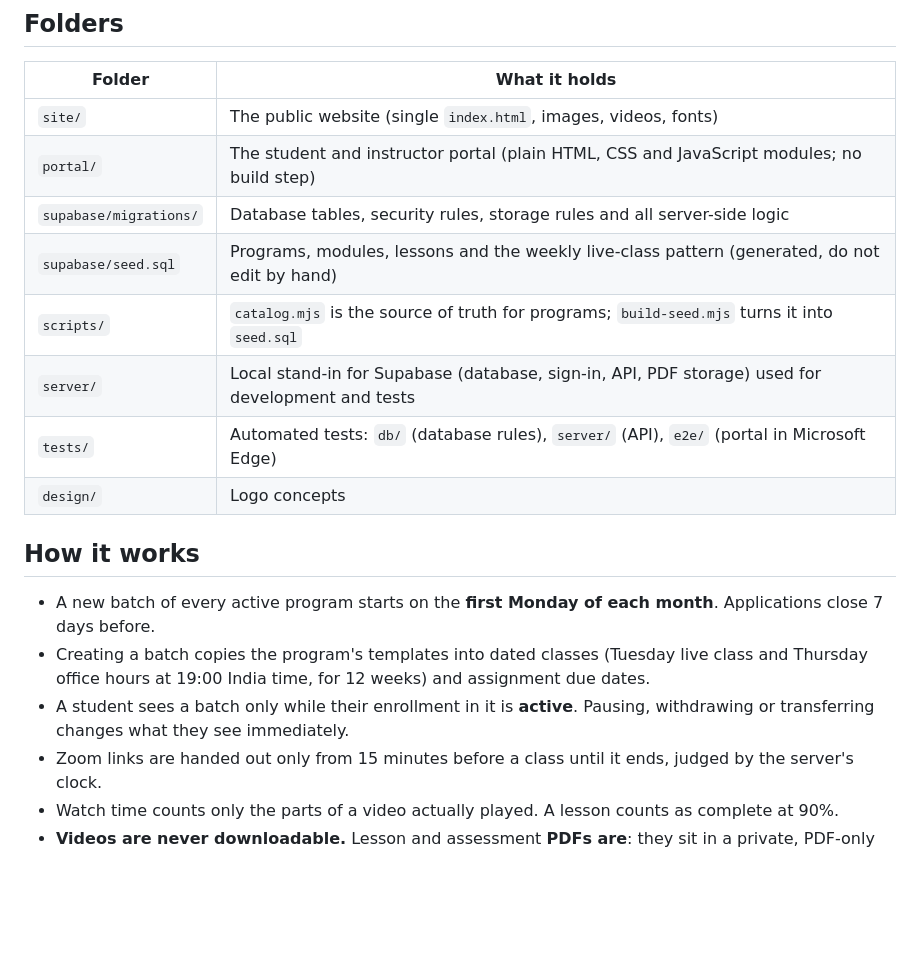
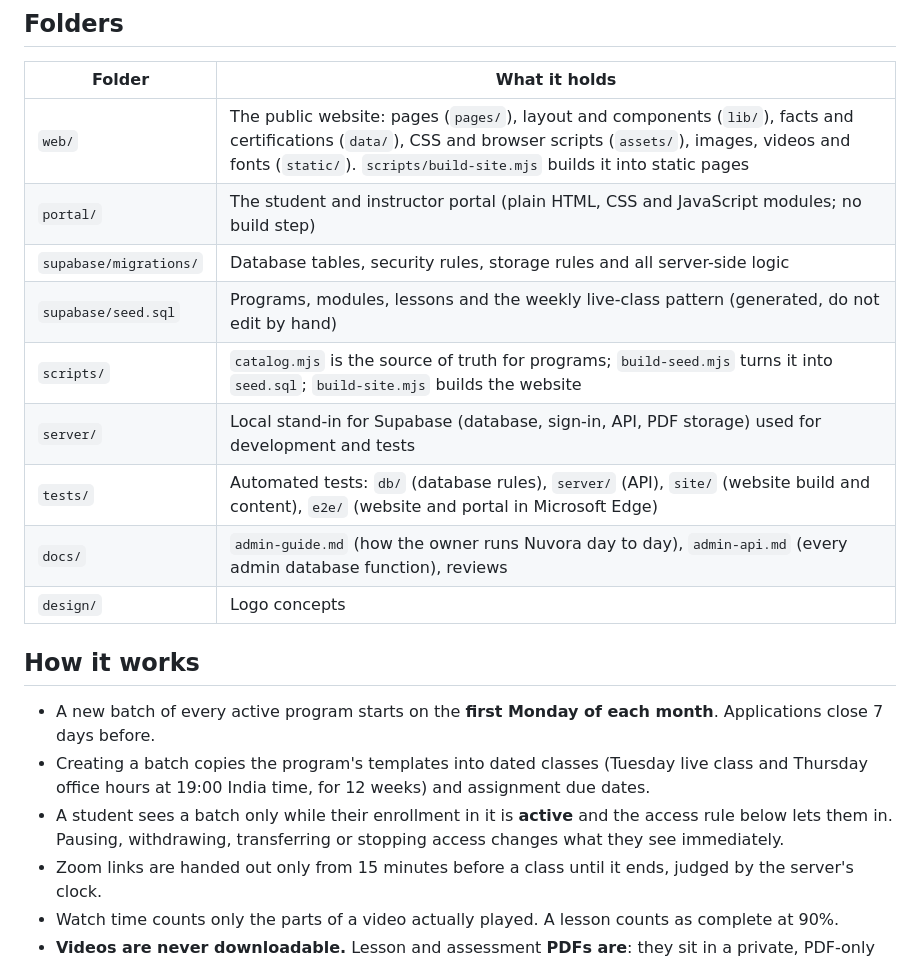
Before and after one commit to nuvora909/nuvora, a Markdown page: README.md, the part around one of its changes. GitHub-like rendering; blank space fills up the shorter version.

```diff
--- a/README.md
+++ b/README.md
@@ -6,20 +6,21 @@ Online Data Science and AI/ML school: public website, student portal, database a
 
 | Folder | What it holds |
 |---|---|
-| `site/` | The public website (single `index.html`, images, videos, fonts) |
+| `web/` | The public website: pages (`pages/`), layout and components (`lib/`), facts and certifications (`data/`), CSS and browser scripts (`assets/`), images, videos and fonts (`static/`). `scripts/build-site.mjs` builds it into static pages |
 | `portal/` | The student and instructor portal (plain HTML, CSS and JavaScript modules; no build step) |
 | `supabase/migrations/` | Database tables, security rules, storage rules and all server-side logic |
 | `supabase/seed.sql` | Programs, modules, lessons and the weekly live-class pattern (generated, do not edit by hand) |
-| `scripts/` | `catalog.mjs` is the source of truth for programs; `build-seed.mjs` turns it into `seed.sql` |
+| `scripts/` | `catalog.mjs` is the source of truth for programs; `build-seed.mjs` turns it into `seed.sql`; `build-site.mjs` builds the website |
 | `server/` | Local stand-in for Supabase (database, sign-in, API, PDF storage) used for development and tests |
-| `tests/` | Automated tests: `db/` (database rules), `server/` (API), `e2e/` (portal in Microsoft Edge) |
+| `tests/` | Automated tests: `db/` (database rules), `server/` (API), `site/` (website build and content), `e2e/` (website and portal in Microsoft Edge) |
+| `docs/` | `admin-guide.md` (how the owner runs Nuvora day to day), `admin-api.md` (every admin database function), reviews |
 | `design/` | Logo concepts |
 
 ## How it works
 
 - A new batch of every active program starts on the **first Monday of each month**. Applications close 7 days before.
 - Creating a batch copies the program's templates into dated classes (Tuesday live class and Thursday office hours at 19:00 India time, for 12 weeks) and assignment due dates.
-- A student sees a batch only while their enrollment in it is **active**. Pausing, withdrawing or transferring changes what they see immediately.
+- A student sees a batch only while their enrollment in it is **active** and the access rule below lets them in. Pausing, withdrawing, transferring or stopping access changes what they see immediately.
 - Zoom links are handed out only from 15 minutes before a class until it ends, judged by the server's clock.
 - Watch time counts only the parts of a video actually played. A lesson counts as complete at 90%.
 - **Videos are never downloadable.** Lesson and assessment **PDFs are**: they sit in a private, PDF-only storage bucket, and each download uses a link that works for 60 seconds, issued only to students enrolled in that program and term.
```
Also changed, not shown: other parts of README.md (+19 -6 lines), CLAUDE.md (added, +54 -0 lines), 1 other file.
